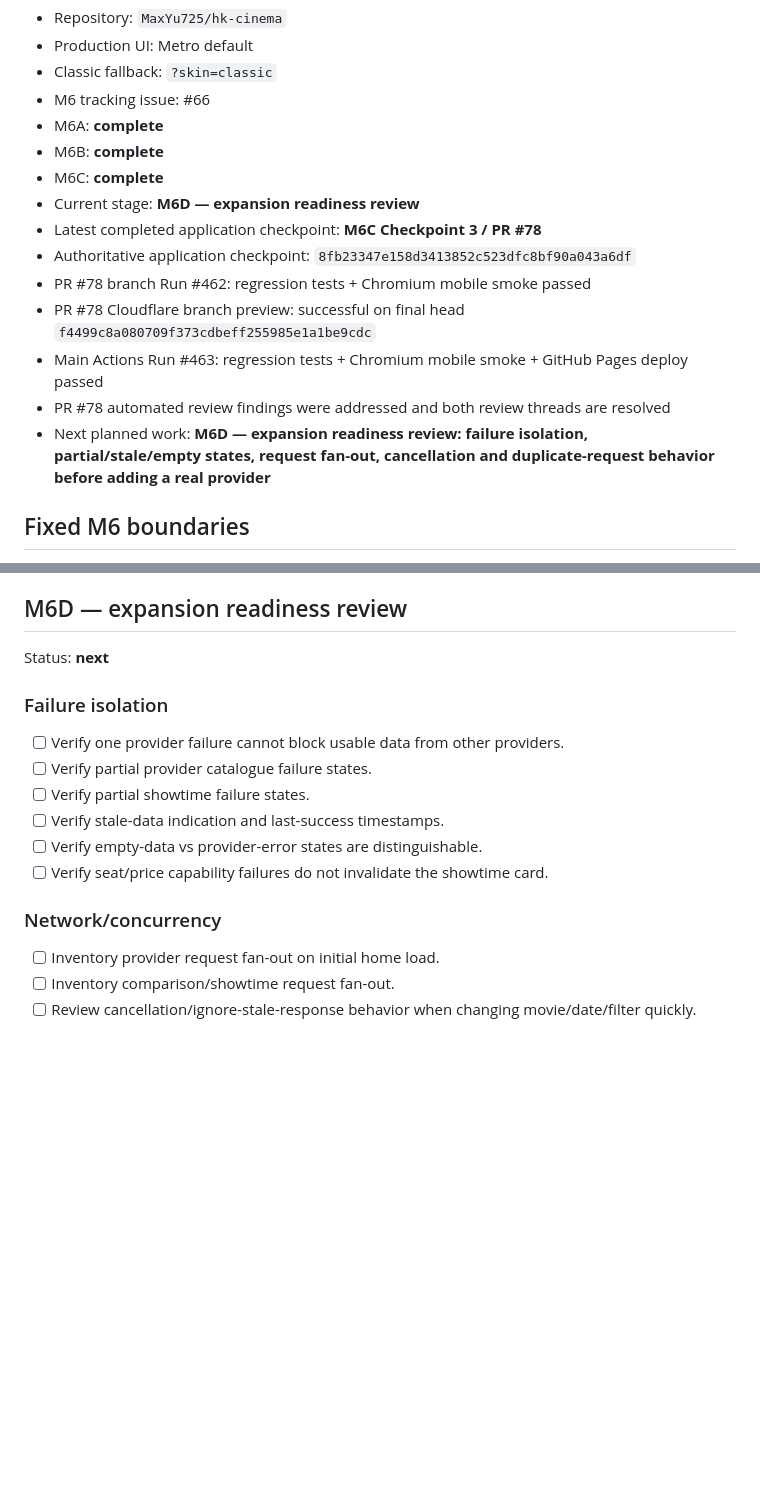
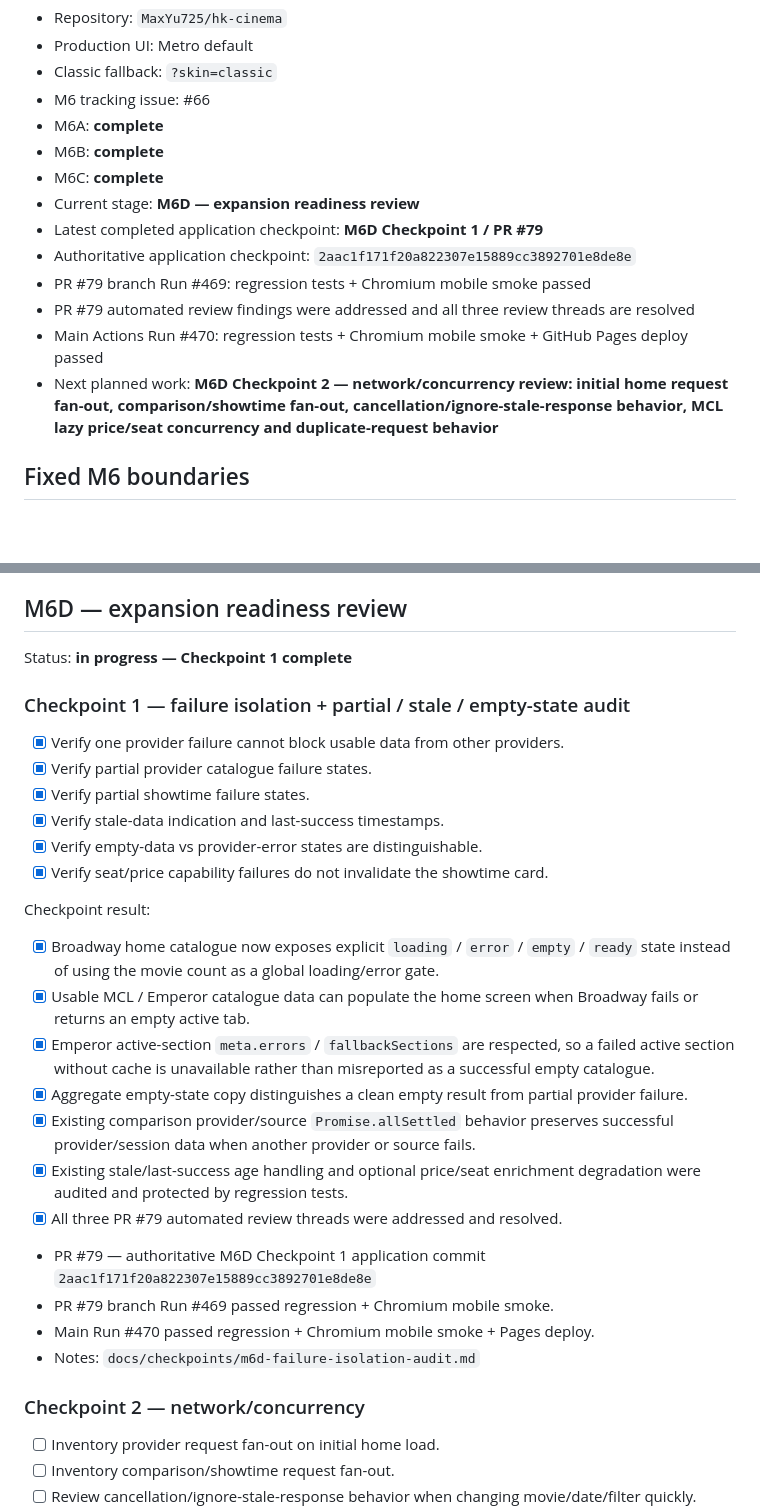
Before and after one commit to MaxYu725/hk-cinema, a Markdown page: docs/m6-checklist.md, 2 parts joined by grey strips. Rendered like a GitHub page; blank space fills up the shorter version.

Commit message:
docs: record M6D failure isolation checkpoint

```diff
--- a/docs/m6-checklist.md
+++ b/docs/m6-checklist.md
@@ -12,13 +12,12 @@ This file is the recovery/checkpoint source of truth for Phase M6. If a chat/ses
 - M6B: **complete**
 - M6C: **complete**
 - Current stage: **M6D — expansion readiness review**
-- Latest completed application checkpoint: **M6C Checkpoint 3 / PR #78**
-- Authoritative application checkpoint: `8fb23347e158d3413852c523dfc8bf90a043a6df`
-- PR #78 branch Run #462: regression tests + Chromium mobile smoke passed
-- PR #78 Cloudflare branch preview: successful on final head `f4499c8a080709f373cdbeff255985e1a1be9cdc`
-- Main Actions Run #463: regression tests + Chromium mobile smoke + GitHub Pages deploy passed
-- PR #78 automated review findings were addressed and both review threads are resolved
-- Next planned work: **M6D — expansion readiness review: failure isolation, partial/stale/empty states, request fan-out, cancellation and duplicate-request behavior before adding a real provider**
+- Latest completed application checkpoint: **M6D Checkpoint 1 / PR #79**
+- Authoritative application checkpoint: `2aac1f171f20a822307e15889cc3892701e8de8e`
+- PR #79 branch Run #469: regression tests + Chromium mobile smoke passed
+- PR #79 automated review findings were addressed and all three review threads are resolved
+- Main Actions Run #470: regression tests + Chromium mobile smoke + GitHub Pages deploy passed
+- Next planned work: **M6D Checkpoint 2 — network/concurrency review: initial home request fan-out, comparison/showtime fan-out, cancellation/ignore-stale-response behavior, MCL lazy price/seat concurrency and duplicate-request behavior**
 
 ## Fixed M6 boundaries
 
@@ -185,18 +184,32 @@ M6C exit condition: **met**. A hypothetical fourth cinema chain can be described
 
 ## M6D — expansion readiness review
 
-Status: **next**
+Status: **in progress — Checkpoint 1 complete**
 
-### Failure isolation
+### Checkpoint 1 — failure isolation + partial / stale / empty-state audit
 
-- [ ] Verify one provider failure cannot block usable data from other providers.
-- [ ] Verify partial provider catalogue failure states.
-- [ ] Verify partial showtime failure states.
-- [ ] Verify stale-data indication and last-success timestamps.
-- [ ] Verify empty-data vs provider-error states are distinguishable.
-- [ ] Verify seat/price capability failures do not invalidate the showtime card.
+- [x] Verify one provider failure cannot block usable data from other providers.
+- [x] Verify partial provider catalogue failure states.
+- [x] Verify partial showtime failure states.
+- [x] Verify stale-data indication and last-success timestamps.
+- [x] Verify empty-data vs provider-error states are distinguishable.
+- [x] Verify seat/price capability failures do not invalidate the showtime card.
 
-### Network/concurrency
+Checkpoint result:
+
+- [x] Broadway home catalogue now exposes explicit `loading` / `error` / `empty` / `ready` state instead of using the movie count as a global loading/error gate.
+- [x] Usable MCL / Emperor catalogue data can populate the home screen when Broadway fails or returns an empty active tab.
+- [x] Emperor active-section `meta.errors` / `fallbackSections` are respected, so a failed active section without cache is unavailable rather than misreported as a successful empty catalogue.
+- [x] Aggregate empty-state copy distinguishes a clean empty result from partial provider failure.
+- [x] Existing comparison provider/source `Promise.allSettled` behavior preserves successful provider/session data when another provider or source fails.
+- [x] Existing stale/last-success age handling and optional price/seat enrichment degradation were audited and protected by regression tests.
+- [x] All three PR #79 automated review threads were addressed and resolved.
+- PR #79 — authoritative M6D Checkpoint 1 application commit `2aac1f171f20a822307e15889cc3892701e8de8e`
+- PR #79 branch Run #469 passed regression + Chromium mobile smoke.
+- Main Run #470 passed regression + Chromium mobile smoke + Pages deploy.
+- Notes: `docs/checkpoints/m6d-failure-isolation-audit.md`
+
+### Checkpoint 2 — network/concurrency
 
 - [ ] Inventory provider request fan-out on initial home load.
 - [ ] Inventory comparison/showtime request fan-out.
```
